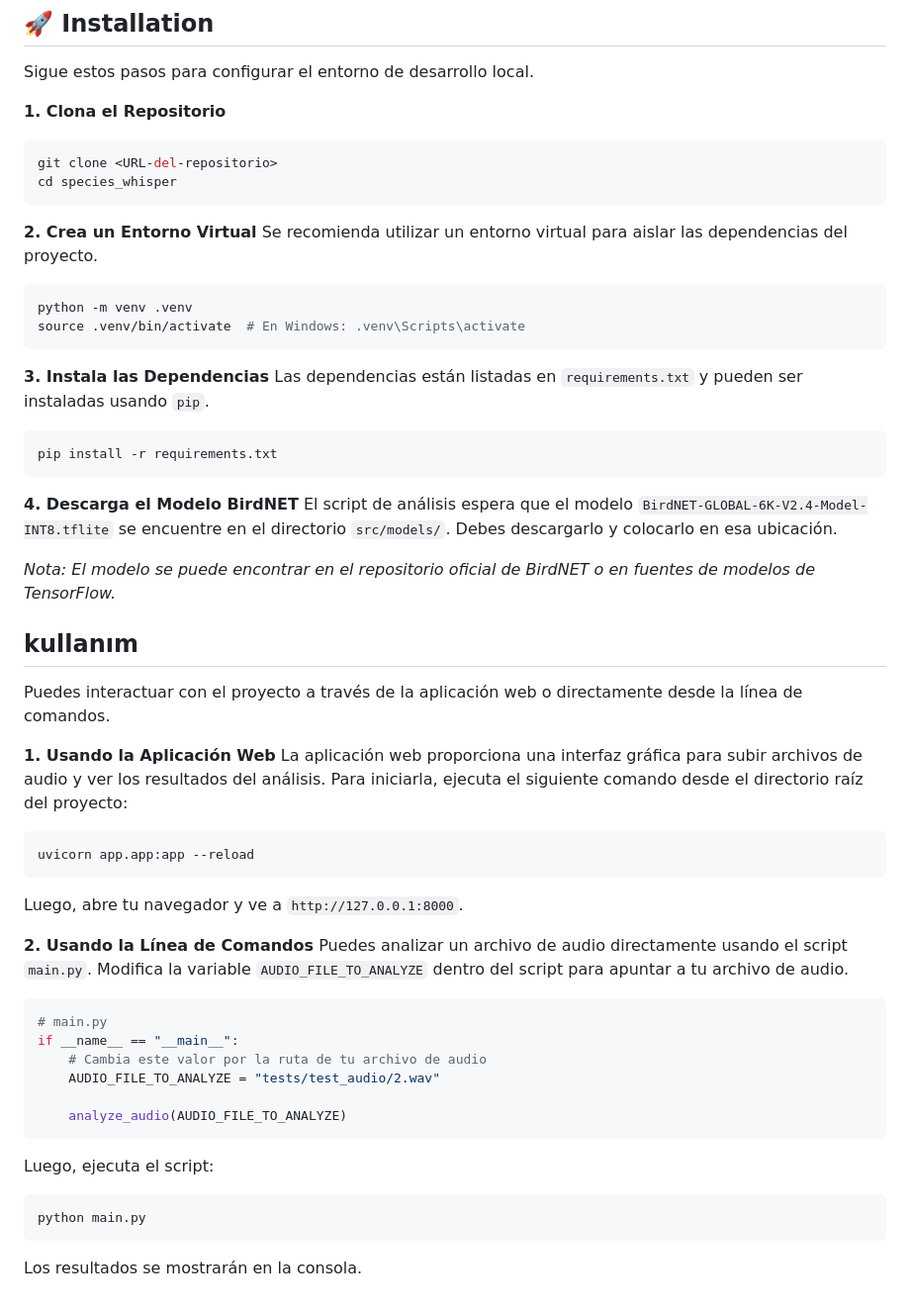
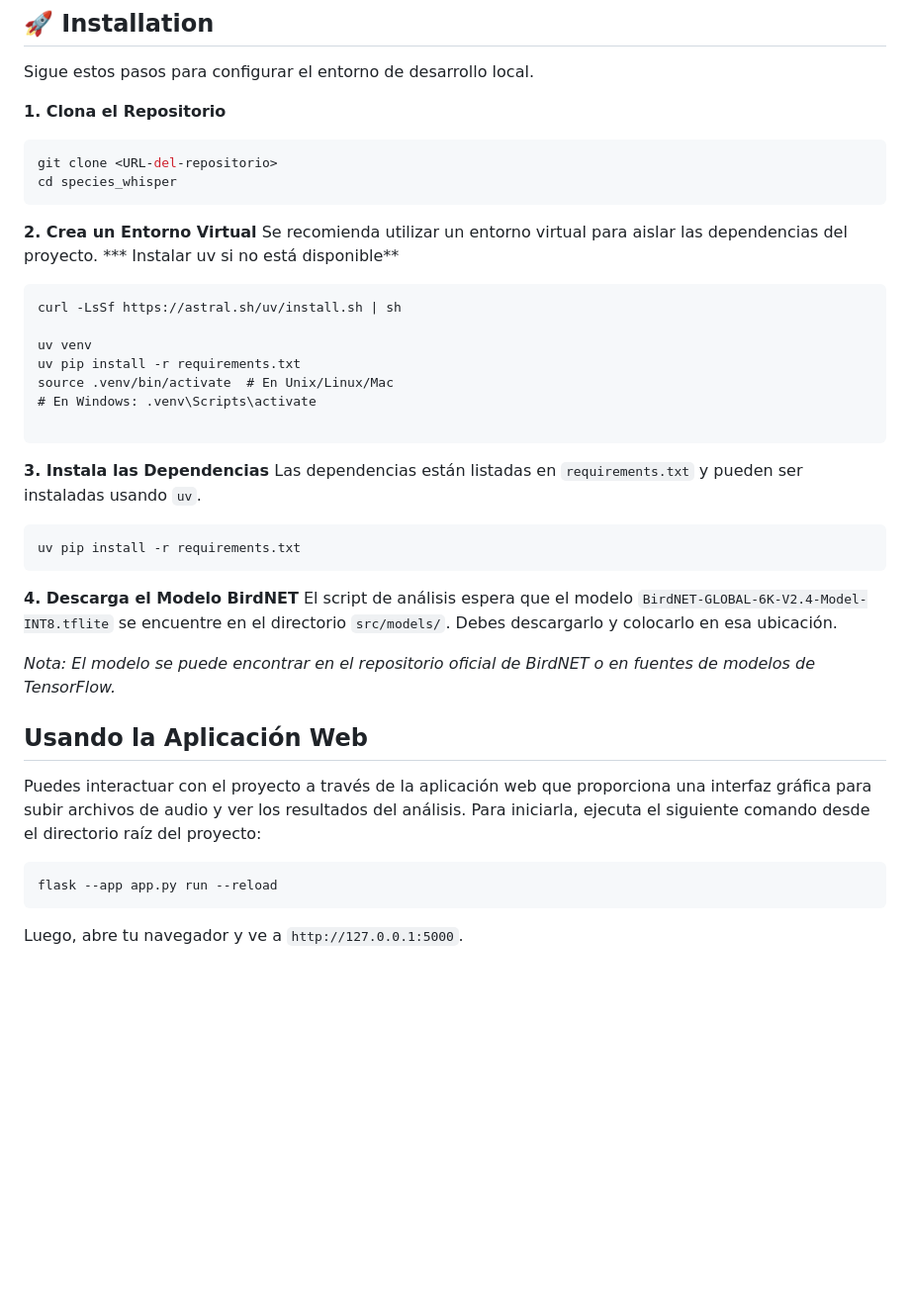
Before and after one commit to Dieg0G/species_whisper, a Markdown page: README.md, the part around the change. Shown: that part at 99% size. Drawn GitHub-style; blank space fills up the shorter version.

````diff
--- a/README.md
+++ b/README.md
@@ -39,15 +39,21 @@ cd species_whisper
 
 **2. Crea un Entorno Virtual**
 Se recomienda utilizar un entorno virtual para aislar las dependencias del proyecto.
-```bash
-python -m venv .venv
-source .venv/bin/activate  # En Windows: .venv\Scripts\activate
+*** Instalar uv si no está disponible**
+```
+curl -LsSf https://astral.sh/uv/install.sh | sh
+
+uv venv
+uv pip install -r requirements.txt
+source .venv/bin/activate  # En Unix/Linux/Mac
+# En Windows: .venv\Scripts\activate
+
 ```
 
 **3. Instala las Dependencias**
-Las dependencias están listadas en `requirements.txt` y pueden ser instaladas usando `pip`.
+Las dependencias están listadas en `requirements.txt` y pueden ser instaladas usando `uv`.
 ```bash
-pip install -r requirements.txt
+uv pip install -r requirements.txt
 ```
 
 **4. Descarga el Modelo BirdNET**
@@ -55,32 +61,11 @@ El script de análisis espera que el modelo `BirdNET-GLOBAL-6K-V2.4-Model-INT8.t
 
 *Nota: El modelo se puede encontrar en el repositorio oficial de BirdNET o en fuentes de modelos de TensorFlow.*
 
-##  kullanım
+## Usando la Aplicación Web
 
-Puedes interactuar con el proyecto a través de la aplicación web o directamente desde la línea de comandos.
-
-**1. Usando la Aplicación Web**
-La aplicación web proporciona una interfaz gráfica para subir archivos de audio y ver los resultados del análisis. Para iniciarla, ejecuta el siguiente comando desde el directorio raíz del proyecto:
+Puedes interactuar con el proyecto a través de la aplicación web que proporciona una interfaz gráfica para subir archivos de audio y ver los resultados del análisis. Para iniciarla, ejecuta el siguiente comando desde el directorio raíz del proyecto:
 
 ```bash
-uvicorn app.app:app --reload
+flask --app app.py run --reload
 ```
-Luego, abre tu navegador y ve a `http://127.0.0.1:8000`.
-
-**2. Usando la Línea de Comandos**
-Puedes analizar un archivo de audio directamente usando el script `main.py`. Modifica la variable `AUDIO_FILE_TO_ANALYZE` dentro del script para apuntar a tu archivo de audio.
-
-```python
-# main.py
-if __name__ == "__main__":
-    # Cambia este valor por la ruta de tu archivo de audio
-    AUDIO_FILE_TO_ANALYZE = "tests/test_audio/2.wav"
-
-    analyze_audio(AUDIO_FILE_TO_ANALYZE)
-```
-
-Luego, ejecuta el script:
-```bash
-python main.py
-```
-Los resultados se mostrarán en la consola.
+Luego, abre tu navegador y ve a `http://127.0.0.1:5000`.
````
